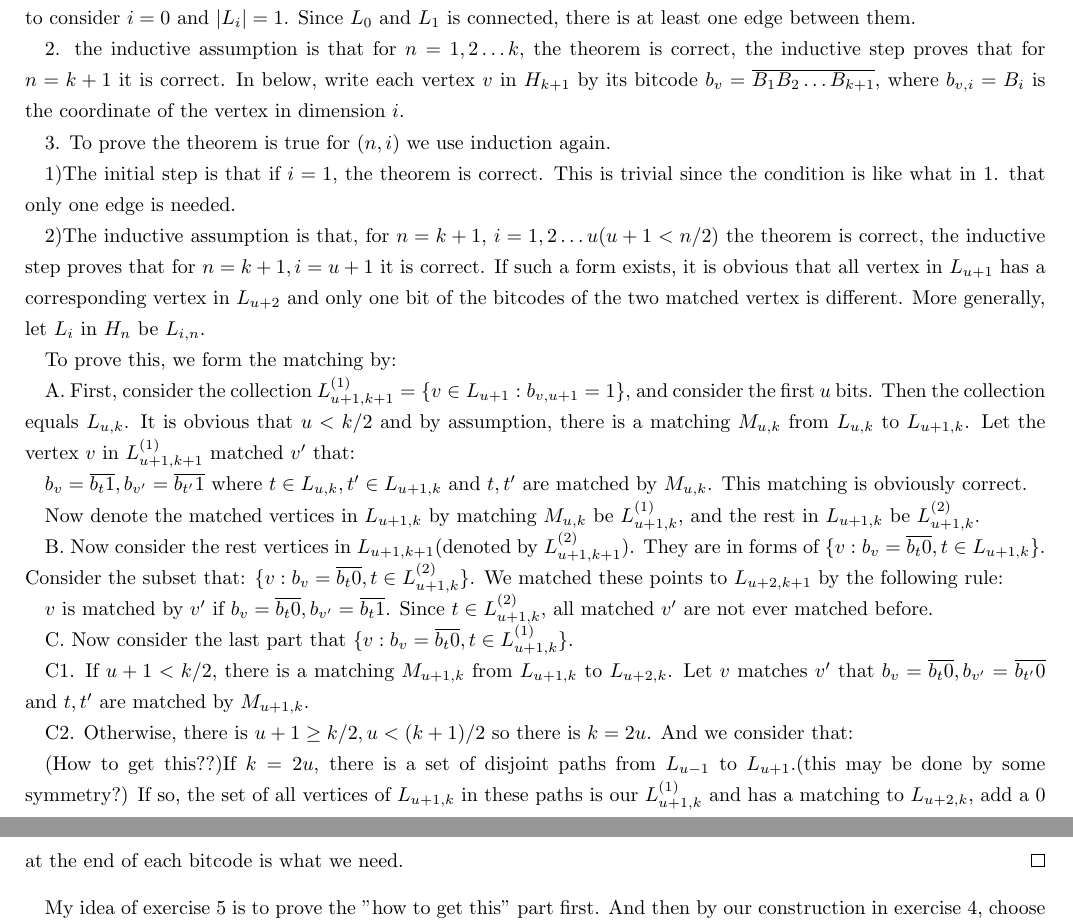
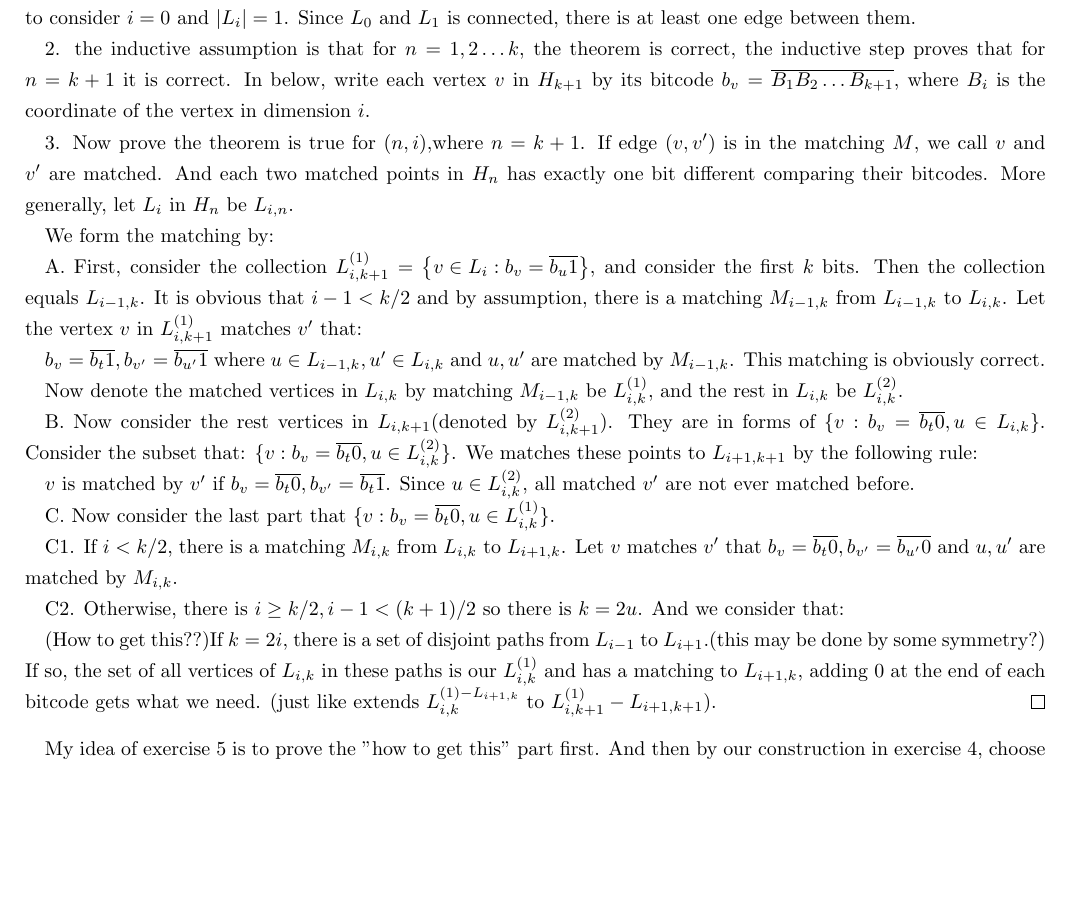
Before and after one commit to oscardhc/NotStrongEnough, a LaTeX problem sheet (hw5-flow-vertex-cap/t4-5 draft.tex): two parts of pages 1 and 2 of 2 before the commit and part of the page after it, the two joined at a grey line, cut so that both start at the same text, the shorter picture padded with empty space. Compiled offline with pdfLaTeX.

Commit message:
hw5 4-5 fix typo

```diff
--- a/hw5-flow-vertex-cap/t4-5 draft.tex
+++ b/hw5-flow-vertex-cap/t4-5 draft.tex
@@ -16,52 +16,47 @@
         2. the inductive assumption is that for $n=1,2\dots k$, the theorem is correct,
         the inductive step proves that for $n=k+1$ it is correct.
         In below, write each vertex $v$ in $H_{k+1}$ by its bitcode $b_v=\overline{B_1B_2\dots B_{k+1}}$,
-        where $b_{v,i}=B_i$ is the coordinate of the vertex in dimension $i$.
+        where $B_i$ is the coordinate of the vertex in dimension $i$.
 
-        3. To prove the theorem is true for $(n, i)$ we use induction again.
-
-        1)The initial step is that if $i=1$, the theorem is correct.
-        This is trivial since the condition is like what in 1. that only one edge is needed.
-
-        2)The inductive assumption is that, for $n=k+1$, $i=1,2\dots u(u+1<n/2)$ the theorem is correct,
-        the inductive step proves that for $n=k+1,i=u+1$ it is correct.
-        If such a form exists, it is obvious that all vertex in $L_{u+1}$ has a corresponding vertex in
-        $L_{u+2}$ and only one bit of the bitcodes of the two matched vertex is different.
+        3. Now prove the theorem is true for $(n, i)$,where $n=k+1$.
+        If edge $(v,v')$ is in the matching $M$, we call $v$ and $v'$ are matched.
+        And each two matched points in $H_n$ has exactly one bit different comparing their bitcodes.
         More generally, let $L_i$ in $H_n$ be $L_{i,n}$.
 
-        To prove this, we form the matching by:
+        We form the matching by:
 
-        A. First, consider the collection $L_{u+1, k+1}^{(1)}=\left\{v\in L_{u+1}:b_{v,u+1}=1\right\}$,
-        and consider the first $u$ bits. Then the collection equals $L_{u, k}$.
-        It is obvious that $u<k/2$ and by assumption, there is a matching $M_{u,k}$
-        from $L_{u,k}$ to $L_{u+1,k}$. Let the vertex $v$ in $L_{u+1,k+1}^{(1)}$ matched $v'$ that:
+        A. First, consider the collection $L_{i, k+1}^{(1)}=\left\{v\in L_{i}:b_v=\overline{b_u1}\right\}$,
+        and consider the first $k$ bits. Then the collection equals $L_{i-1, k}$.
+        It is obvious that $i-1<k/2$ and by assumption, there is a matching $M_{i-1,k}$
+        from $L_{i-1,k}$ to $L_{i,k}$. Let the vertex $v$ in $L_{i,k+1}^{(1)}$ matches $v'$ that:
 
-        $b_v=\overline{b_t1},b_{v'}=\overline{b_{t'}1}$ where $t\in L_{u,k},t'\in L_{u+1,k}$
-        and $t,t'$ are matched by $M_{u,k}$. This matching is obviously correct.
+        $b_v=\overline{b_t1},b_{v'}=\overline{b_{u'}1}$ where $u\in L_{i-1,k},u'\in L_{i,k}$
+        and $u,u'$ are matched by $M_{i-1,k}$. This matching is obviously correct.
 
-        Now denote the matched vertices in $L_{u+1,k}$ by matching $M_{u,k}$ be $L_{u+1,k}^{(1)}$,
-        and the rest in $L_{u+1,k}$ be $L_{u+1,k}^{(2)}$.
+        Now denote the matched vertices in $L_{i,k}$ by matching $M_{i-1,k}$ be $L_{i,k}^{(1)}$,
+        and the rest in $L_{i,k}$ be $L_{i,k}^{(2)}$.
 
-        B. Now consider the rest vertices in $L_{u+1,k+1}$(denoted by $L_{u+1,k+1}^{(2)}$).
-        They are in forms of $\{v:b_v=\overline{b_t0},t\in L_{u+1,k}\}$. Consider the subset that:
-        $\{v:b_v=\overline{b_t0},t\in L_{u+1,k}^{(2)}\}$. We matched these points to $L_{u+2,k+1}$ by the following rule:
+        B. Now consider the rest vertices in $L_{i,k+1}$(denoted by $L_{i,k+1}^{(2)}$).
+        They are in forms of $\{v:b_v=\overline{b_t0},u\in L_{i,k}\}$. Consider the subset that:
+        $\{v:b_v=\overline{b_t0},u\in L_{i,k}^{(2)}\}$. We matches these points to $L_{i+1,k+1}$ by the following rule:
 
-        $v$ is matched by $v'$ if $b_v=\overline{b_t0},b_{v'}=\overline{b_t1}$. Since $t\in L_{u+1,k}^{(2)}$,
+        $v$ is matched by $v'$ if $b_v=\overline{b_t0},b_{v'}=\overline{b_t1}$. Since $u\in L_{i,k}^{(2)}$,
         all matched $v'$ are not ever matched before.
 
-        C. Now consider the last part that $\{v:b_v=\overline{b_t0},t\in L_{u+1,k}^{(1)}\}$.
+        C. Now consider the last part that $\{v:b_v=\overline{b_t0},u\in L_{i,k}^{(1)}\}$.
 
-        C1. If $u+1<k/2$, there is a matching $M_{u+1,k}$ from $L_{u+1,k}$ to $L_{u+2,k}$.
-        Let $v$ matches $v'$ that $b_v=\overline{b_t0},b_{v'}=\overline{b_{t'}0}$ and $t,t'$ are matched by $M_{u+1,k}$.
+        C1. If $i<k/2$, there is a matching $M_{i,k}$ from $L_{i,k}$ to $L_{i+1,k}$.
+        Let $v$ matches $v'$ that $b_v=\overline{b_t0},b_{v'}=\overline{b_{u'}0}$ and $u,u'$ are matched by $M_{i,k}$.
 
-        C2. Otherwise, there is $u+1\geq k/2,u<(k+1)/2$ so there is $k=2u$. And we consider that:
+        C2. Otherwise, there is $i\geq k/2,i-1<(k+1)/2$ so there is $k=2u$. And we consider that:
 
-        (How to get this??)If $k=2u$, there is a set of disjoint paths from $L_{u-1}$ to $L_{u+1}$.(this may be done by some symmetry?)
-        If so, the set of all vertices of $L_{u+1,k}$ in these paths is our $L_{u+1,k}^{(1)}$
-        and has a matching to $L_{u+2,k}$, add a 0 at the end of each bitcode is what we need.
+        (How to get this??)If $k=2i$, there is a set of disjoint paths from $L_{i-1}$ to $L_{i+1}$.(this may be done by some symmetry?)
+        If so, the set of all vertices of $L_{i,k}$ in these paths is our $L_{i,k}^{(1)}$
+        and has a matching to $L_{i+1,k}$, adding 0 at the end of each bitcode gets what we need.
+        (just like extends $L_{i,k}^{(1)-L_{i+1,k}}$ to $L_{i,k+1}^{(1)}-L_{i+1,k+1}$).
     \end{proof}
 
     My idea of exercise 5 is to prove the "how to get this" part first.
-    And then by our construction in exercise 4, choose the $L_{u,k}^{(1)}$ part to go to two side.
+    And then by our construction in exercise 4, choose the $L_{i-1}^{(1)}$ part to go to two side.
 
 \end{document}
```
Also changed, not shown: hw5-flow-vertex-cap/t4-5 draft.pdf.
